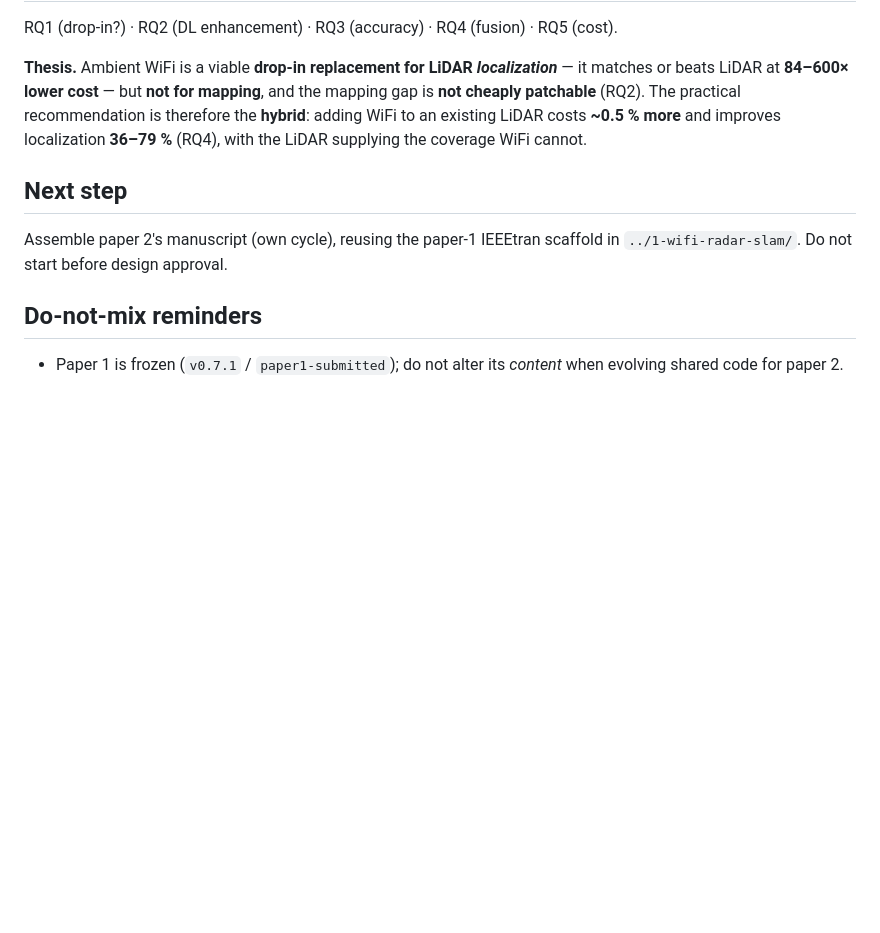
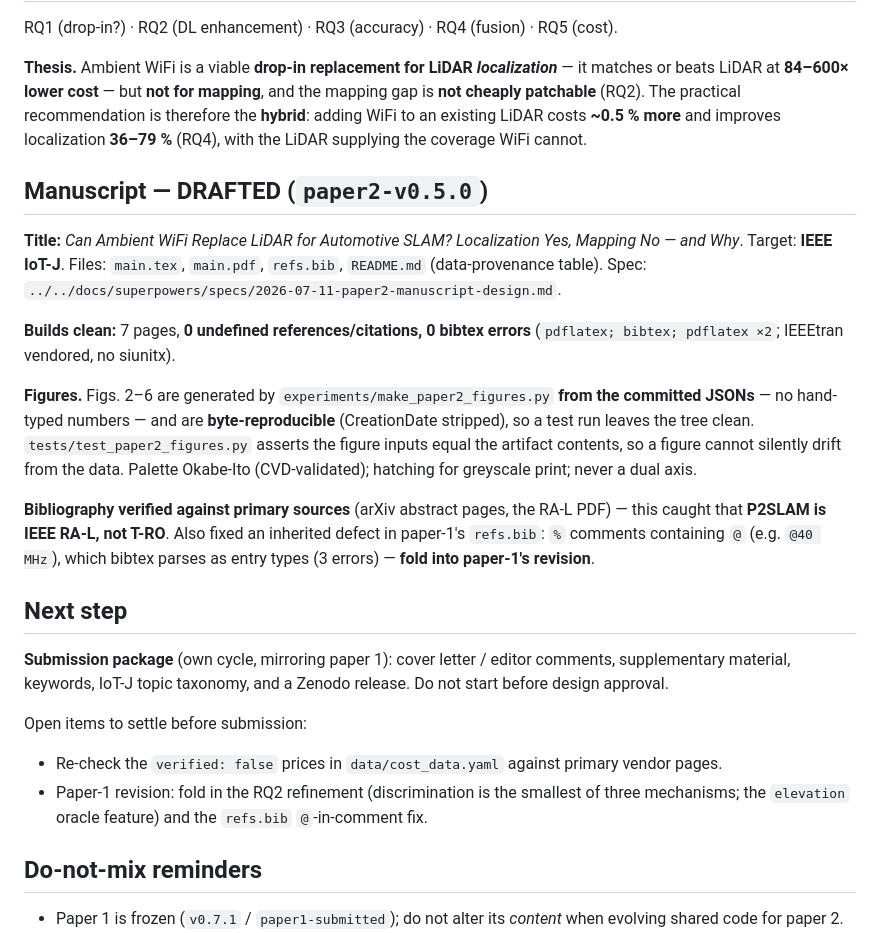
Before and after one commit to mulhamfetna/wifi-radar-slam, a Markdown page: papers/2-wifi-vs-lidar/DOSSIER.md, the part around the change. GitHub-like rendering; blank space fills up the shorter version.

Commit message:
paper2: record manuscript status in dossier

```diff
--- a/papers/2-wifi-vs-lidar/DOSSIER.md
+++ b/papers/2-wifi-vs-lidar/DOSSIER.md
@@ -277,9 +277,35 @@ gap is **not cheaply patchable** (RQ2). The practical recommendation is therefor
 **hybrid**: adding WiFi to an existing LiDAR costs **~0.5 % more** and improves localization
 **36–79 %** (RQ4), with the LiDAR supplying the coverage WiFi cannot.
 
+## Manuscript — DRAFTED (`paper2-v0.5.0`)
+**Title:** *Can Ambient WiFi Replace LiDAR for Automotive SLAM? Localization Yes, Mapping
+No — and Why*. Target: **IEEE IoT-J**. Files: `main.tex`, `main.pdf`, `refs.bib`,
+`README.md` (data-provenance table). Spec:
+`../../docs/superpowers/specs/2026-07-11-paper2-manuscript-design.md`.
+
+**Builds clean:** 7 pages, **0 undefined references/citations, 0 bibtex errors**
+(`pdflatex; bibtex; pdflatex ×2`; IEEEtran vendored, no siunitx).
+
+**Figures.** Figs. 2–6 are generated by `experiments/make_paper2_figures.py` **from the
+committed JSONs** — no hand-typed numbers — and are **byte-reproducible** (CreationDate
+stripped), so a test run leaves the tree clean. `tests/test_paper2_figures.py` asserts the
+figure inputs equal the artifact contents, so a figure cannot silently drift from the data.
+Palette Okabe-Ito (CVD-validated); hatching for greyscale print; never a dual axis.
+
+**Bibliography verified against primary sources** (arXiv abstract pages, the RA-L PDF) —
+this caught that **P2SLAM is IEEE RA-L, not T-RO**. Also fixed an inherited defect in
+paper-1's `refs.bib`: `%` comments containing `@` (e.g. `@40 MHz`), which bibtex parses as
+entry types (3 errors) — **fold into paper-1's revision**.
+
 ## Next step
-Assemble paper 2's manuscript (own cycle), reusing the paper-1 IEEEtran scaffold in
-`../1-wifi-radar-slam/`. Do not start before design approval.
+**Submission package** (own cycle, mirroring paper 1): cover letter / editor comments,
+supplementary material, keywords, IoT-J topic taxonomy, and a Zenodo release. Do not start
+before design approval.
+
+Open items to settle before submission:
+- Re-check the `verified: false` prices in `data/cost_data.yaml` against primary vendor pages.
+- Paper-1 revision: fold in the RQ2 refinement (discrimination is the smallest of three
+  mechanisms; the `elevation` oracle feature) and the `refs.bib` `@`-in-comment fix.
 
 ## Do-not-mix reminders
 - Paper 1 is frozen (`v0.7.1` / `paper1-submitted`); do not alter its *content* when
```
